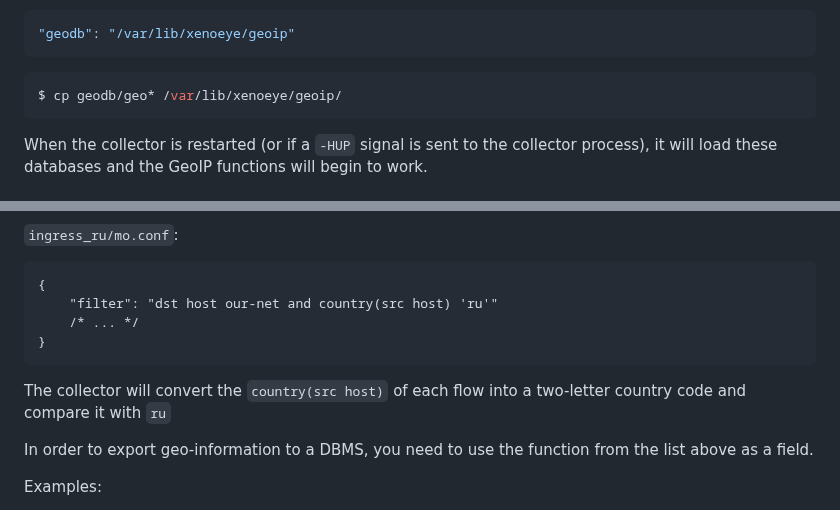
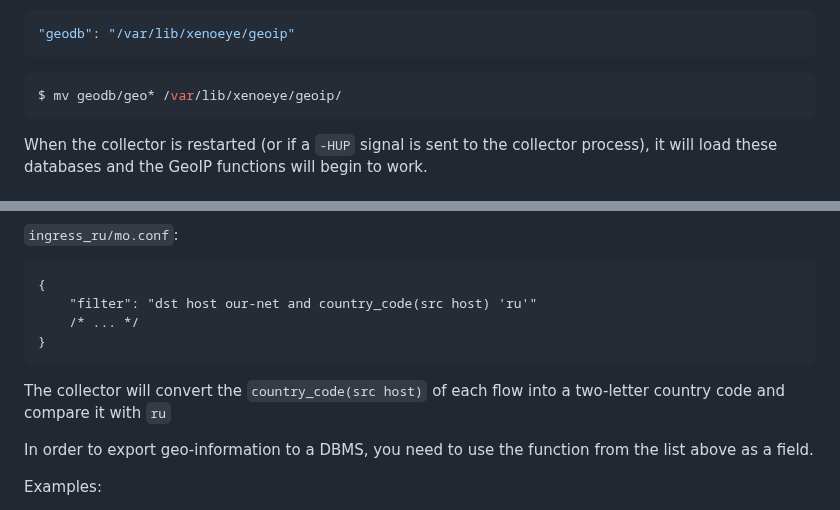
Before and after one commit to vmxdev/xenoeye, a Markdown page: EXTRA.md, 2 parts joined by grey strips. Drawn GitHub-style.

````diff
--- a/EXTRA.md
+++ b/EXTRA.md
@@ -52,7 +52,7 @@ You need to place these files in a special collector directory. It is set in the
 ```
 
 ``` sh
-$ cp geodb/geo* /var/lib/xenoeye/geoip/
+$ mv geodb/geo* /var/lib/xenoeye/geoip/
 ```
 
 When the collector is restarted (or if a `-HUP` signal is sent to the collector process), it will load these databases and the GeoIP functions will begin to work.
@@ -80,12 +80,12 @@ For example, in order to create a monitoring object that will contain traffic en
 `ingress_ru/mo.conf`:
 ```
 {
-	"filter": "dst host our-net and country(src host) 'ru'"
+	"filter": "dst host our-net and country_code(src host) 'ru'"
 	/* ... */
 }
 ```
 
-The collector will convert the `country(src host)` of each flow into a two-letter country code and compare it with `ru`
+The collector will convert the `country_code(src host)` of each flow into a two-letter country code and compare it with `ru`
 
 In order to export geo-information to a DBMS, you need to use the function from the list above as a field.
 
````
Also changed, not shown: EXTRA.ru.md (+3 -3 lines).
